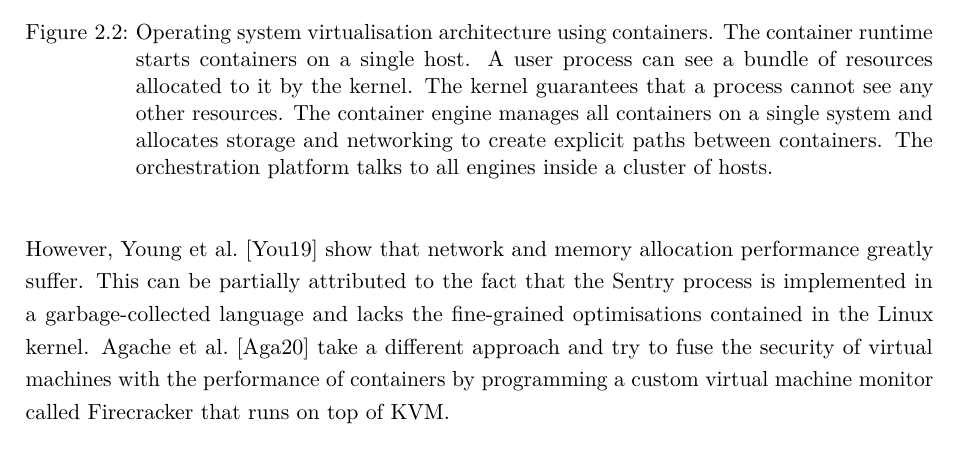
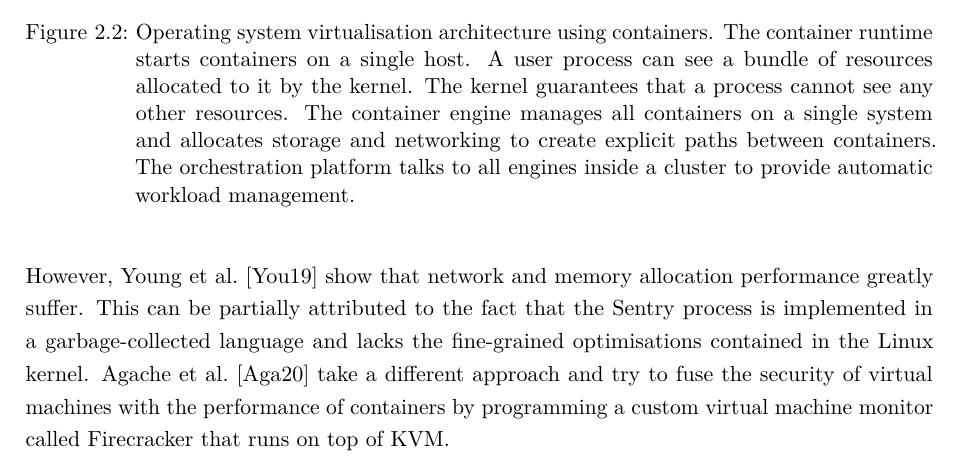
Before and after one commit to ubiquitousbyte/lxc-research, a LaTeX thesis (docs/thesis/main.tex, which reads docs/thesis/chapters/fundamentals.tex): part of page 10 of 16, cut so that both start at the same text. Compiled offline with pdfLaTeX.

Commit message:
reorder text

```diff
--- a/docs/thesis/chapters/fundamentals.tex
+++ b/docs/thesis/chapters/fundamentals.tex
@@ -257,7 +257,7 @@ Their dedicated container runtime calls out to Sentry instead of the kernel when
     A user process can see a bundle of resources allocated to it by the kernel. The kernel guarantees that a process
     cannot see any other resources.
     The container engine manages all containers on a single system and allocates storage and networking to create explicit paths between containers.
-    The orchestration platform talks to all engines inside a cluster of hosts.}
+    The orchestration platform talks to all engines inside a cluster to provide automatic workload management.}
     \label{images:fundamentals/cont-arch.jpg}
 \end{figure}
 However, \textcite{234857} show that network and memory allocation performance greatly suffer.
```
Also changed, not shown: docs/thesis/main.pdf.
